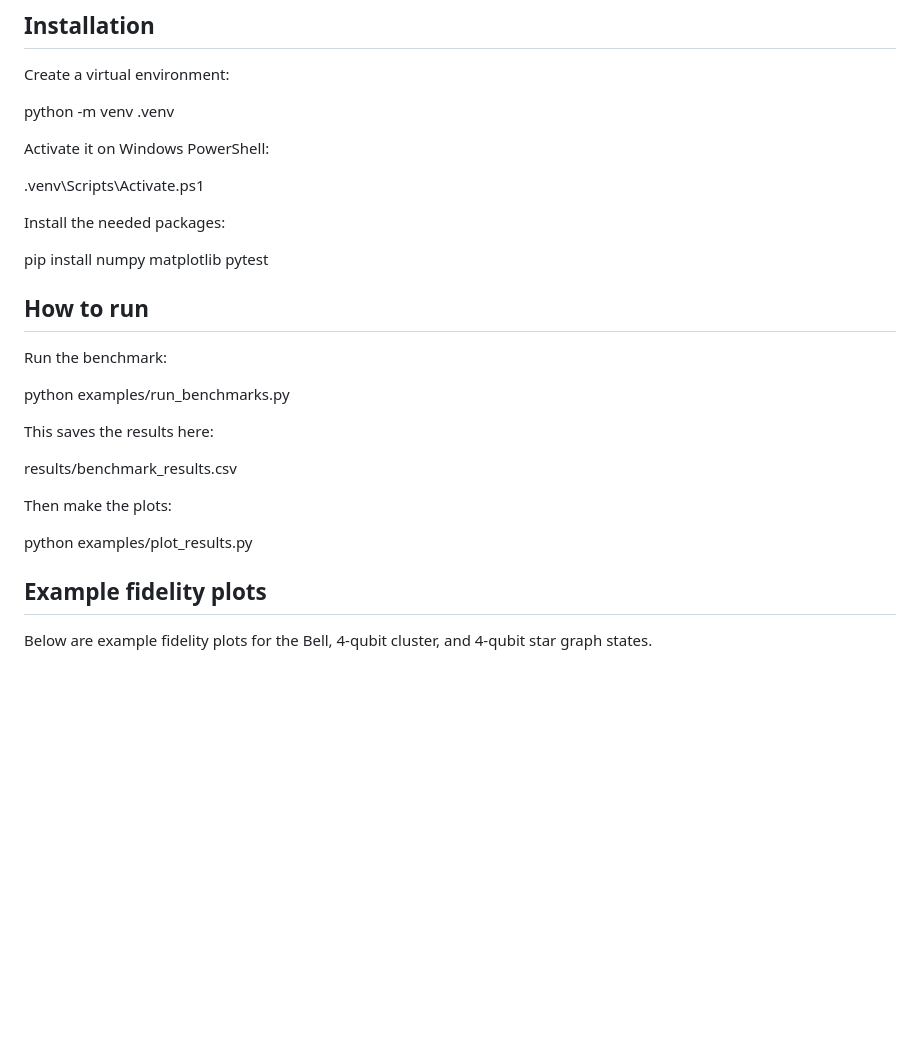
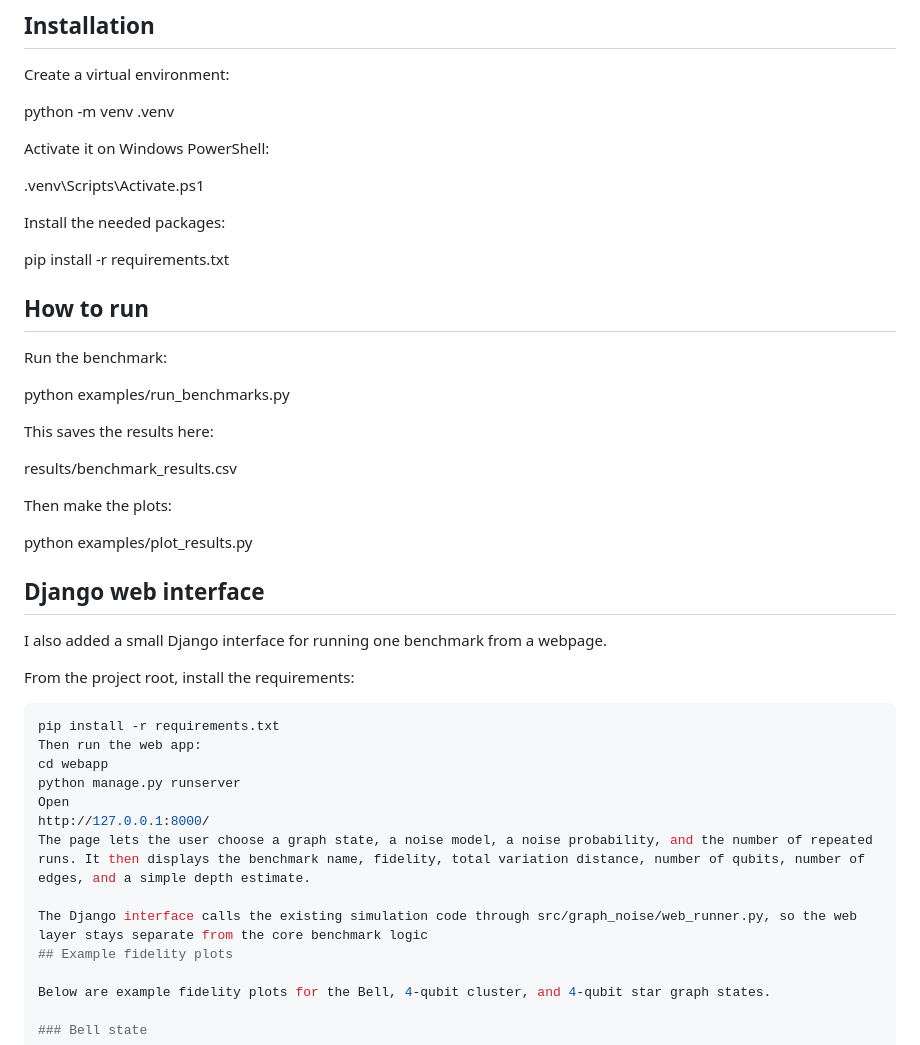
Before and after one commit to ElectronsHunter73/graph-state-noise-benchmark, a Markdown page: README.md, the part around the change. Drawn GitHub-style; blank space fills up the shorter version.

````diff
--- a/README.md
+++ b/README.md
@@ -84,7 +84,7 @@ Activate it on Windows PowerShell:
 
 Install the needed packages:
 
-pip install numpy matplotlib pytest
+pip install -r requirements.txt
 
 ## How to run
 
@@ -99,6 +99,22 @@ results/benchmark_results.csv
 Then make the plots:
 
 python examples/plot_results.py
+## Django web interface
+
+I also added a small Django interface for running one benchmark from a webpage.
+
+From the project root, install the requirements:
+
+```bash
+pip install -r requirements.txt
+Then run the web app:
+cd webapp
+python manage.py runserver
+Open
+http://127.0.0.1:8000/
+The page lets the user choose a graph state, a noise model, a noise probability, and the number of repeated runs. It then displays the benchmark name, fidelity, total variation distance, number of qubits, number of edges, and a simple depth estimate.
+
+The Django interface calls the existing simulation code through src/graph_noise/web_runner.py, so the web layer stays separate from the core benchmark logic
 ## Example fidelity plots
 
 Below are example fidelity plots for the Bell, 4-qubit cluster, and 4-qubit star graph states.
````
